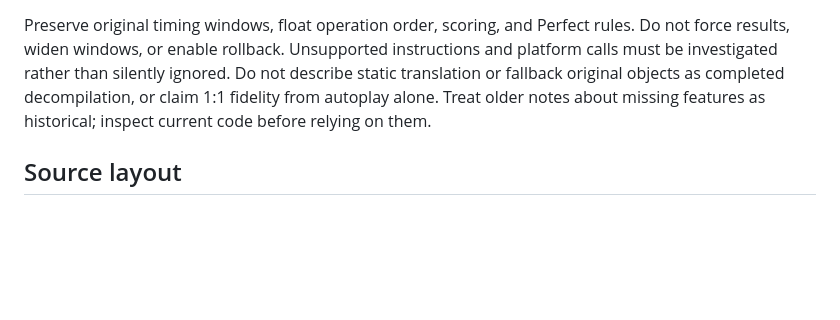
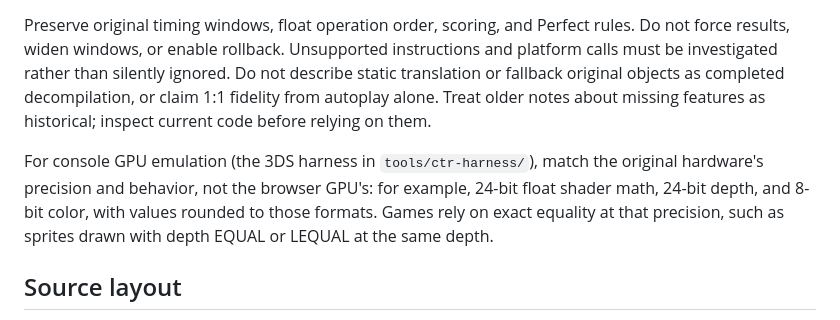
Before and after one commit to hcussatt/RH_Fever_Browser, a Markdown page: AGENTS.md, the part around the change. GitHub-like rendering; blank space fills up the shorter version.

Commit message:
AGENTS.md: match the original GPU's precision in console emulation
Co-Authored-By: Claude Opus 5.5 <noreply@anthropic.com>
Claude-Session: https://claude.ai/code/session_01CnaRrHfusVFADBDMEg1H12

```diff
--- a/AGENTS.md
+++ b/AGENTS.md
@@ -13,6 +13,8 @@
 This project ports original Rhythm Heaven Fever minigames into standalone client-side browser games. It uses static PowerPC translation to WASM, hand-written Wii adapters, Canvas2D, and Web Audio, not a Dolphin runtime. The game IDs are the manifests under `games/` (`golf` Hole in One, `tap` Tap Trial, `rap` Love Rap, `agbghost` Sneaky Spirits, `robot` Screwbot Factory, `seesaw` See-Saw, `date` Double Date, `rocket` Launch Party, `concons` Donk-Donk, `receive` Bossa Nova, `bun` Working Dough, `seal` Built to Scale, `badminton` Air Rally, `muscle` Figure Fighter, `taptroupe` Tap Troupe, `shrimp` Shrimp Shuffle, `panel` Cheer Readers, `karateman` Karate Man, `fork` Fork Lifter, `tambourine` Tambourine, `rotation` Board Meeting, `watch` Monkey Watch, `interview` Ringside, `sort` Packing Pests, `flea` Micro-Row, `samurai` Samurai Slice, `fishing` Catch of the Day, `goma` Flipper-Flop, `batting` Exhibition Match, `birds` Flock Step, the "2" versions `samurai2` Samurai Slice 2, `bun2` Working Dough 2, `seal2` Built to Scale 2, `date2` Double Date 2, `rap2` Love Rap 2, `panel2` Cheer Readers 2, `golf2` Hole in One 2 and `robot2` Screwbot Factory 2, and the remixes `remix1` to `remix9`).
 
 Preserve original timing windows, float operation order, scoring, and Perfect rules. Do not force results, widen windows, or enable rollback. Unsupported instructions and platform calls must be investigated rather than silently ignored. Do not describe static translation or fallback original objects as completed decompilation, or claim 1:1 fidelity from autoplay alone. Treat older notes about missing features as historical; inspect current code before relying on them.
+
+For console GPU emulation (the 3DS harness in `tools/ctr-harness/`), match the original hardware's precision and behavior, not the browser GPU's: for example, 24-bit float shader math, 24-bit depth, and 8-bit color, with values rounded to those formats. Games rely on exact equality at that precision, such as sprites drawn with depth EQUAL or LEQUAL at the same depth.
 
 ## Source layout
 
```
